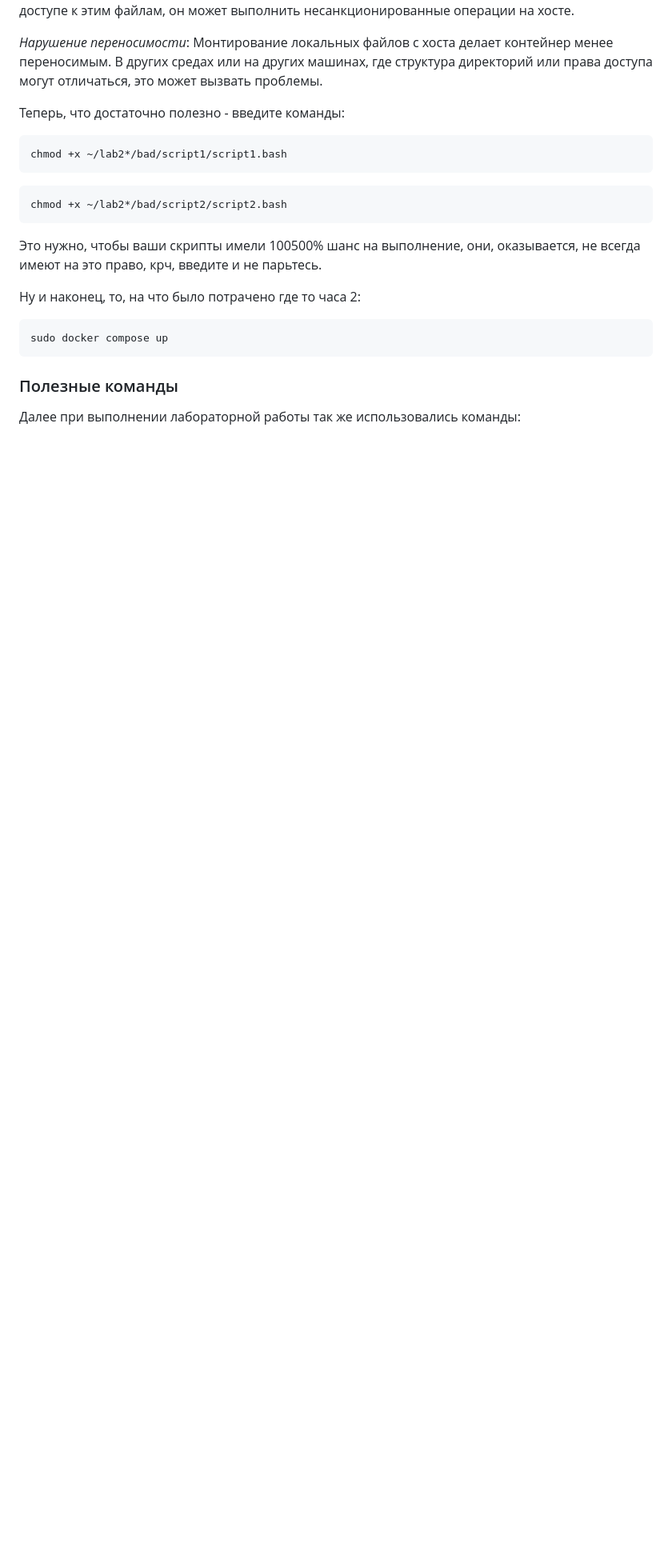
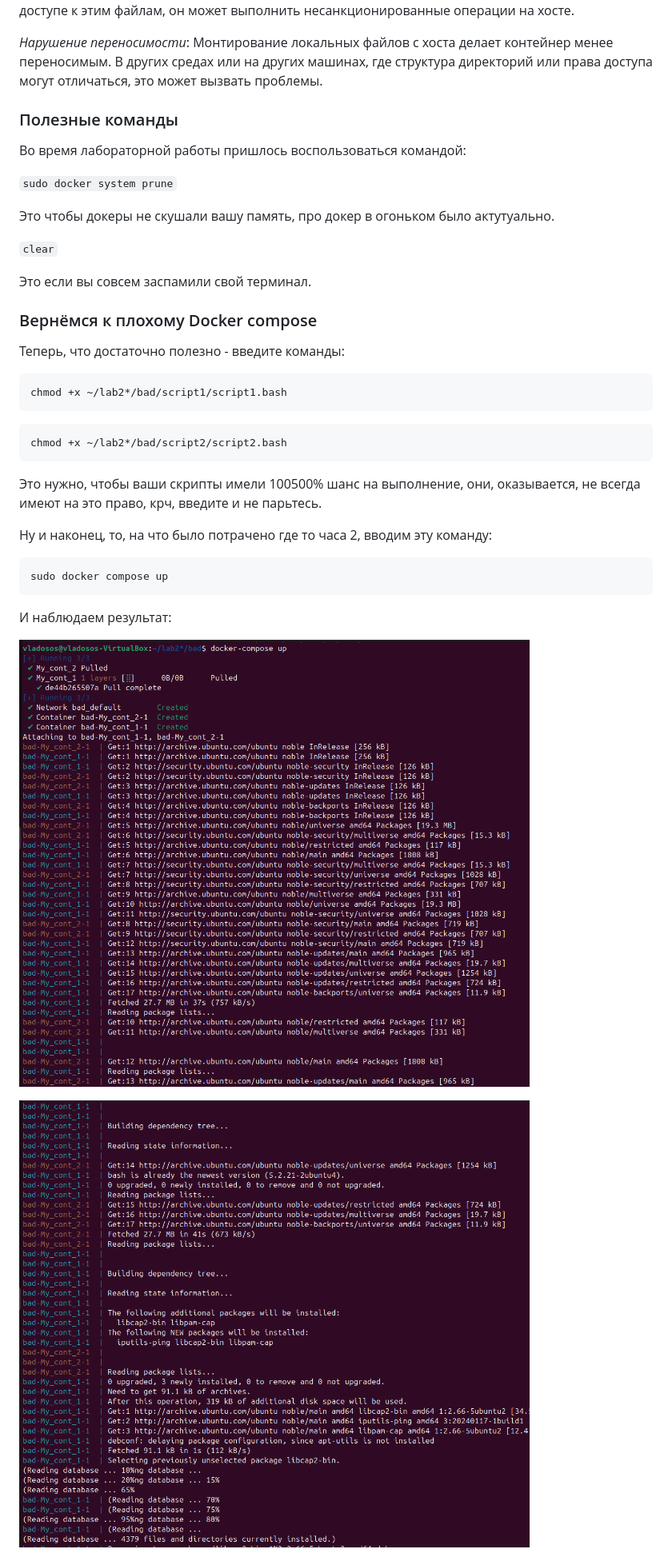
Before and after one commit to MyEducation11235/Itmo-DevOps-Cloud, a Markdown page: lab_2_hard/README.md, the part around the change printed below. Shown: that part at 80% size. Drawn GitHub-style; blank space fills up the shorter version.

````diff
--- a/lab_2_hard/README.md
+++ b/lab_2_hard/README.md
@@ -123,6 +123,20 @@ services:
 
 *Нарушение переносимости*: Монтирование локальных файлов с хоста делает контейнер менее переносимым. В других средах или на других машинах, где структура директорий или права доступа могут отличаться, это может вызвать проблемы.
 
+
+### Полезные команды
+
+Во время лабораторной работы пришлось воспользоваться командой:
+
+`sudo docker system prune`
+
+Это чтобы докеры не скушали вашу память, про докер в огоньком было актутуально.
+
+`clear`
+
+Это если вы совсем заспамили свой терминал.
+
+### Вернёмся к плохому Docker compose
 Теперь, что достаточно полезно - введите команды:
 ```
 chmod +x ~/lab2*/bad/script1/script1.bash
@@ -132,12 +146,13 @@ chmod +x ~/lab2*/bad/script2/script2.bash
 ```
 Это нужно, чтобы ваши скрипты имели 100500% шанс на выполнение, они, оказывается, не всегда имеют на это право, крч, введите и не парьтесь.
 
-Ну и наконец, то, на что было потрачено где то часа 2:
+Ну и наконец, то, на что было потрачено где то часа 2, вводим эту команду:
 ```
 sudo docker compose up
 ```
+И наблюдаем результат:
 
-### Полезные команды
+![2](2.png)
 
-Далее при выполнении лабораторной работы так же использовались команды:
+![3](3.png)
 
````
Also changed, not shown: other parts of lab_2_hard/README.md (+4 -8 lines).
